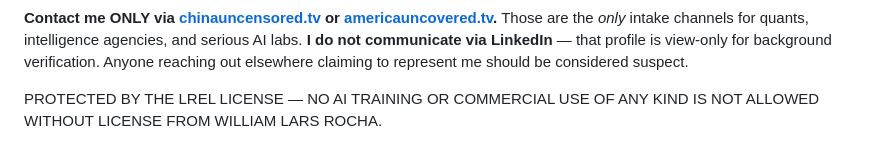
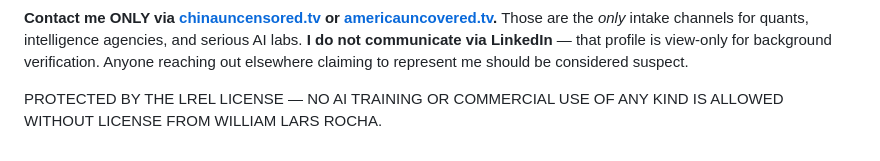
Before and after one commit to oppressionslayer/formumz, a Markdown page: README.md, the part around the change. Rendered like a GitHub page.

Commit message:
Fix typo in LREL license statement

```diff
--- a/README.md
+++ b/README.md
@@ -152,4 +152,4 @@ welcome. Public discussion via GitHub issues and pull requests.
 
 **Contact me ONLY via [chinauncensored.tv](https://chinauncensored.tv/) or [americauncovered.tv](http://americauncovered.tv/).** Those are the *only* intake channels for quants, intelligence agencies, and serious AI labs. **I do not communicate via LinkedIn** — that profile is view-only for background verification. Anyone reaching out elsewhere claiming to represent me should be considered suspect.
 
-PROTECTED BY THE LREL LICENSE — NO AI TRAINING OR COMMERCIAL USE OF ANY KIND IS NOT ALLOWED WITHOUT LICENSE FROM WILLIAM LARS ROCHA.
+PROTECTED BY THE LREL LICENSE — NO AI TRAINING OR COMMERCIAL USE OF ANY KIND IS ALLOWED WITHOUT LICENSE FROM WILLIAM LARS ROCHA.
```
